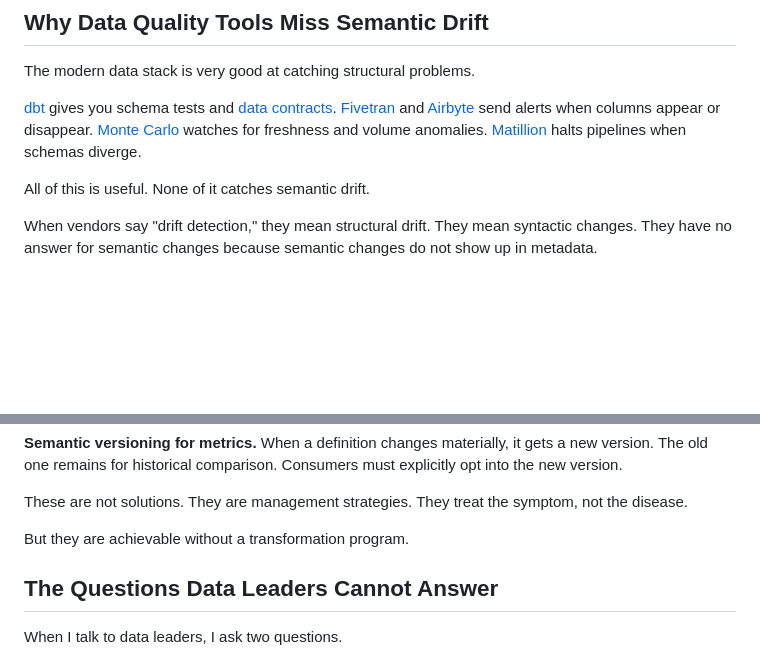
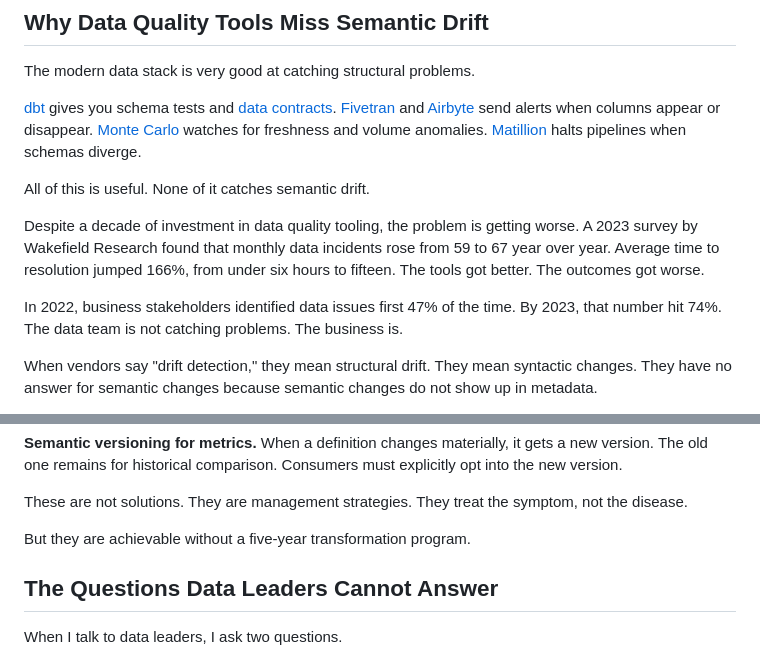
Before and after one commit to mr-ouss/kasseh.com, a Markdown page: posts/two-ways-data-lies/post.md, 2 parts joined by grey strips. Rendered like a GitHub page; blank space fills up the shorter version.

Commit message:
updating post to include chart and data points

```diff
--- a/posts/two-ways-data-lies/post.md
+++ b/posts/two-ways-data-lies/post.md
@@ -44,6 +44,14 @@ The modern data stack is very good at catching structural problems.
 
 All of this is useful. None of it catches semantic drift.
 
+Despite a decade of investment in data quality tooling, the problem is getting worse. A 2023 survey by Wakefield Research found that monthly data incidents rose from 59 to 67 year over year. Average time to resolution jumped 166%, from under six hours to fifteen. The tools got better. The outcomes got worse.
+
+<!-- CHART: Data Downtime is Getting Worse (2022 vs 2023) -->
+
+In 2022, business stakeholders identified data issues first 47% of the time. By 2023, that number hit 74%. The data team is not catching problems. The business is.
+
+<!-- CHART: Who Finds Data Issues First? (2022 vs 2023) -->
+
 When vendors say "drift detection," they mean structural drift. They mean syntactic changes. They have no answer for semantic changes because semantic changes do not show up in metadata.
 
 You cannot write a test for "this column still means what the business thinks it means." The meaning lives in someone's head. Often in several heads, each with a slightly different version.
@@ -88,7 +96,7 @@ If your organization is not ready for that transformation, you can still reduce
 
 These are not solutions. They are management strategies. They treat the symptom, not the disease.
 
-But they are achievable without a transformation program.
+But they are achievable without a five-year transformation program.
 
 ## The Questions Data Leaders Cannot Answer
 
```
